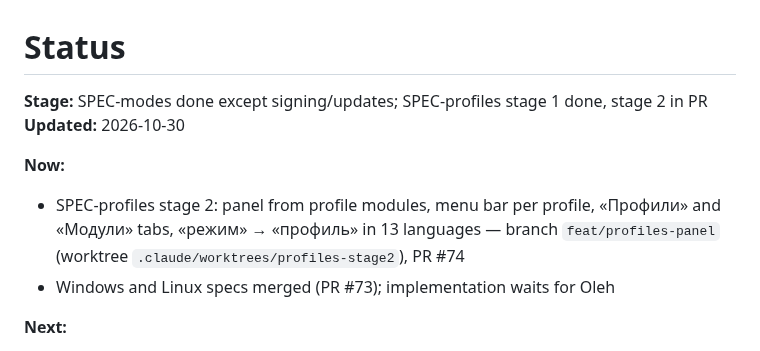
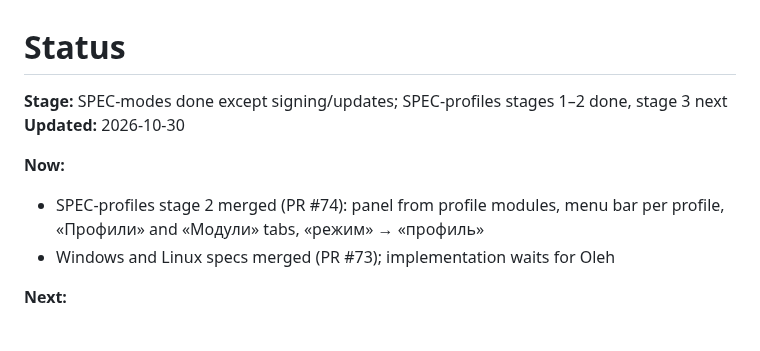
Before and after one commit to OlehDemishev/AIHubBar, a Markdown page: docs/STATUS.md, the part around the change. GitHub-like rendering.

Commit message:
Update STATUS header after profiles stage 2 merge
Co-Authored-By: Claude Opus 5.5 <noreply@anthropic.com>

```diff
--- a/docs/STATUS.md
+++ b/docs/STATUS.md
@@ -1,11 +1,11 @@
 # Status
 
 <!-- summary:start -->
-**Stage:** SPEC-modes done except signing/updates; SPEC-profiles stage 1 done, stage 2 in PR
+**Stage:** SPEC-modes done except signing/updates; SPEC-profiles stages 1–2 done, stage 3 next
 **Updated:** 2026-10-30
 
 **Now:**
-- SPEC-profiles stage 2: panel from profile modules, menu bar per profile, «Профили» and «Модули» tabs, «режим» → «профиль» in 13 languages — branch `feat/profiles-panel` (worktree `.claude/worktrees/profiles-stage2`), PR #74
+- SPEC-profiles stage 2 merged (PR #74): panel from profile modules, menu bar per profile, «Профили» and «Модули» tabs, «режим» → «профиль»
 - Windows and Linux specs merged (PR #73); implementation waits for Oleh
 
 **Next:**
```
